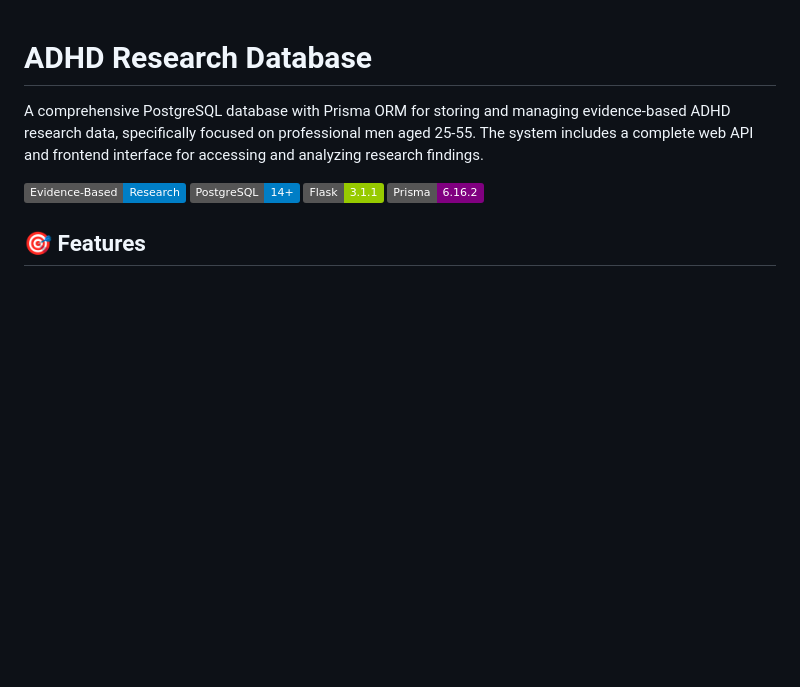
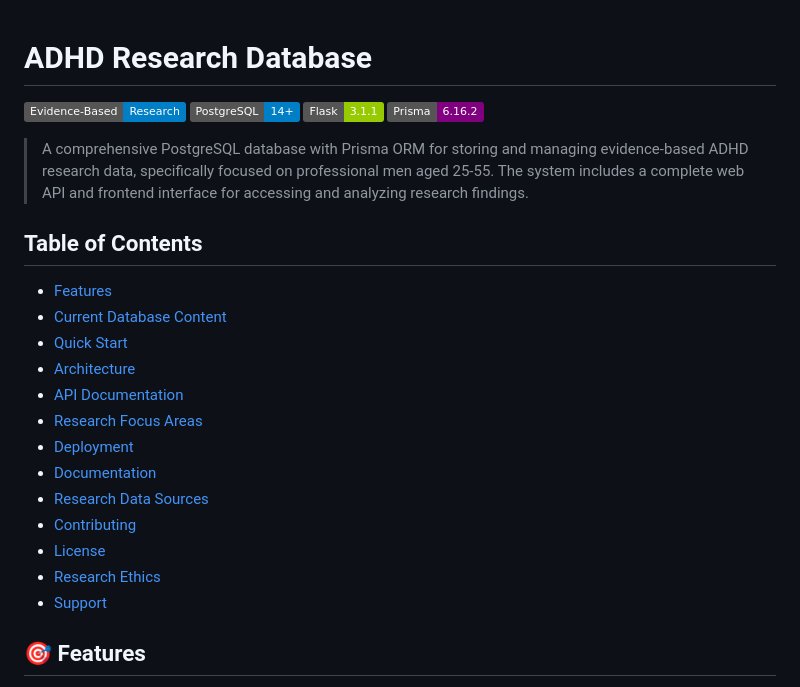
Before and after one commit to vbonk/adhd-research-database, a Markdown page: README.md, the part around one of its changes. GitHub-like rendering; badges without logos; blank space fills up the shorter version.

```diff
--- a/README.md
+++ b/README.md
@@ -1,11 +1,27 @@
 # ADHD Research Database
-
-A comprehensive PostgreSQL database with Prisma ORM for storing and managing evidence-based ADHD research data, specifically focused on professional men aged 25-55. The system includes a complete web API and frontend interface for accessing and analyzing research findings.
 
 ![ADHD Research Database](https://img.shields.io/badge/Evidence--Based-Research-blue)
 ![PostgreSQL](https://img.shields.io/badge/PostgreSQL-14+-blue)
 ![Flask](https://img.shields.io/badge/Flask-3.1.1-green)
 ![Prisma](https://img.shields.io/badge/Prisma-6.16.2-purple)
+
+> A comprehensive PostgreSQL database with Prisma ORM for storing and managing evidence-based ADHD research data, specifically focused on professional men aged 25-55. The system includes a complete web API and frontend interface for accessing and analyzing research findings.
+
+## Table of Contents
+
+- [Features](#-features)
+- [Current Database Content](#-current-database-content)
+- [Quick Start](#-quick-start)
+- [Architecture](#️-architecture)
+- [API Documentation](#-api-documentation)
+- [Research Focus Areas](#-research-focus-areas)
+- [Deployment](#-deployment)
+- [Documentation](#-documentation)
+- [Research Data Sources](#-research-data-sources)
+- [Contributing](#-contributing)
+- [License](#-license)
+- [Research Ethics](#-research-ethics)
+- [Support](#-support)
 
 ## 🎯 Features
 
```
Also changed, not shown: other parts of README.md (+34 -22 lines), STATUS.md (added, +458 -0 lines).
